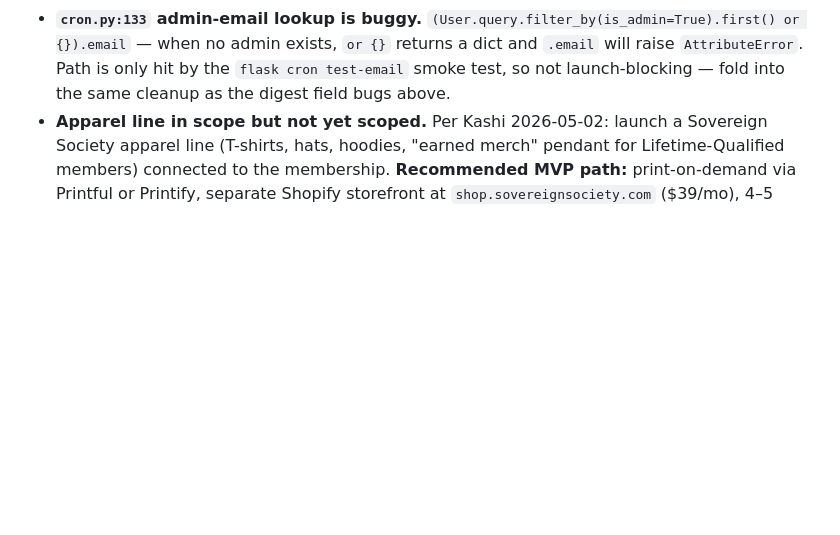
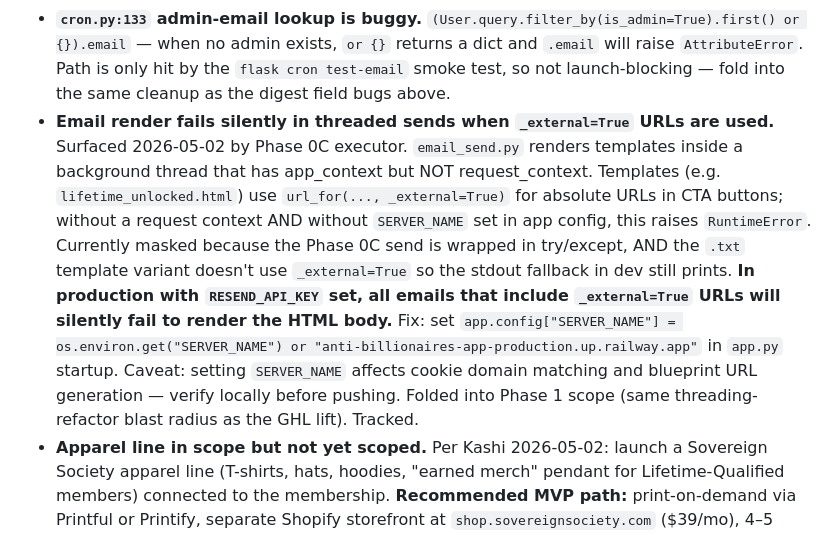
Before and after one commit to kashi-creator/anti-billionaires-app, a Markdown page: INTEGRATION-SOURCE-OF-TRUTH.md, the part around the change. GitHub-like rendering; blank space fills up the shorter version.

```diff
--- a/INTEGRATION-SOURCE-OF-TRUTH.md
+++ b/INTEGRATION-SOURCE-OF-TRUTH.md
@@ -254,6 +254,7 @@ Runs in a daemon thread, fail-silent (swallows all exceptions). Skips entirely i
 - **GHL tag taxonomy split between legacy `"ABMC"` and new `"Sovereign Society"`.** Surfaced 2026-05-02 by Phase 0 audit. Four call sites apply tags inconsistently: signup uses `["ABMC"]`, paid-signup uses `["Paid Member", "Sovereign Society"]`, churn uses `["Churned", "ABMC"]`, lifetime uses `["Lifetime", "ABMC"]`. Any GHL workflow filtering on either tag will miss half the population. Phase 1 (lift to `lib/ghl.py`) is the right place to standardize on a single canonical tag, document the chosen taxonomy in this file, and add a one-shot backfill script for already-tagged contacts in the live GHL location.
 - **`/notifications/read` and `/notifications/mark-read` are duplicate routes** (both POST, both mark-all-read; `app.py:1151` and `app.py:1185`). Not a bug — just dead weight. Pick one, delete the other, retire the duplicate at the next routine cleanup.
 - **`cron.py:133` admin-email lookup is buggy.** `(User.query.filter_by(is_admin=True).first() or {}).email` — when no admin exists, `or {}` returns a dict and `.email` will raise `AttributeError`. Path is only hit by the `flask cron test-email` smoke test, so not launch-blocking — fold into the same cleanup as the digest field bugs above.
+- **Email render fails silently in threaded sends when `_external=True` URLs are used.** Surfaced 2026-05-02 by Phase 0C executor. `email_send.py` renders templates inside a background thread that has app_context but NOT request_context. Templates (e.g. `lifetime_unlocked.html`) use `url_for(..., _external=True)` for absolute URLs in CTA buttons; without a request context AND without `SERVER_NAME` set in app config, this raises `RuntimeError`. Currently masked because the Phase 0C send is wrapped in try/except, AND the `.txt` template variant doesn't use `_external=True` so the stdout fallback in dev still prints. **In production with `RESEND_API_KEY` set, all emails that include `_external=True` URLs will silently fail to render the HTML body.** Fix: set `app.config["SERVER_NAME"] = os.environ.get("SERVER_NAME") or "anti-billionaires-app-production.up.railway.app"` in `app.py` startup. Caveat: setting `SERVER_NAME` affects cookie domain matching and blueprint URL generation — verify locally before pushing. Folded into Phase 1 scope (same threading-refactor blast radius as the GHL lift). Tracked.
 - **Apparel line in scope but not yet scoped.** Per Kashi 2026-05-02: launch a Sovereign Society apparel line (T-shirts, hats, hoodies, "earned merch" pendant for Lifetime-Qualified members) connected to the membership. **Recommended MVP path:** print-on-demand via Printful or Printify, separate Shopify storefront at `shop.sovereignsociety.com` ($39/mo), 4–5 SKUs to launch (logo crewneck tee, manifesto back-print tee, embroidered cap, hoodie, and small-batch manufactured "earned" pendant). Tier integration: 20% member discount via Stripe coupon, Founding-100 numbered tee for first 100 members, Lifetime-Qualified members receive the pendant free. Total upfront: ~$1k–2k for POD launch; manufactured hero piece comes later when revenue justifies. Estimated 5–20 orders week 1, scale tied to Society membership growth. Decisions still needed: which Stripe account (existing membership Stripe or separate Shopify account), apparel designer (freelance vs Nano Banana for patterns + human for typography), launch timing relative to Society public launch. Phase prompt for apparel-line setup TBD — gated on Society launch first OR can run in parallel if Kashi prioritizes.
 
 ---
```
Also changed, not shown: phase-prompts/phase-1-ghl-client.md (+22 -2 lines).
